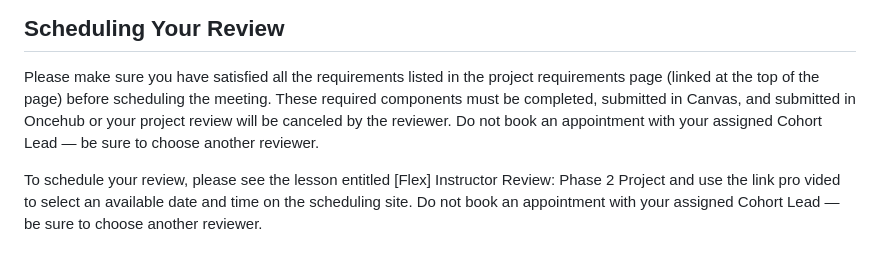
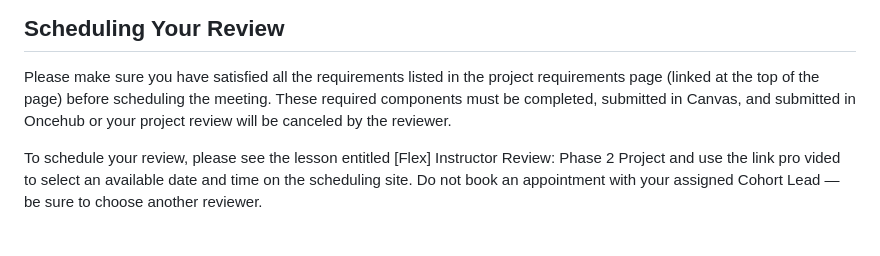
Before and after one commit to ValenciaW9/phase-2-project-review-guidelines, a Markdown page: README.md, the part around the change. GitHub-like rendering.

Commit message:
remove duplicated sentence

```diff
--- a/README.md
+++ b/README.md
@@ -58,8 +58,7 @@ reference as you start blogging!
 Please make sure you have satisfied all the requirements listed in the project
 requirements page (linked at the top of the page) before scheduling the meeting.
 These required components must be completed, submitted in Canvas, and submitted
-in Oncehub or your project review will be canceled by the reviewer. Do not book an
-appointment with your assigned Cohort Lead — be sure to choose another reviewer.
+in Oncehub or your project review will be canceled by the reviewer.
 
 To schedule your review, please see the lesson entitled [Flex] Instructor Review: Phase 2 Project
 and use the link pro vided to select an available date and time on the scheduling site.
```
